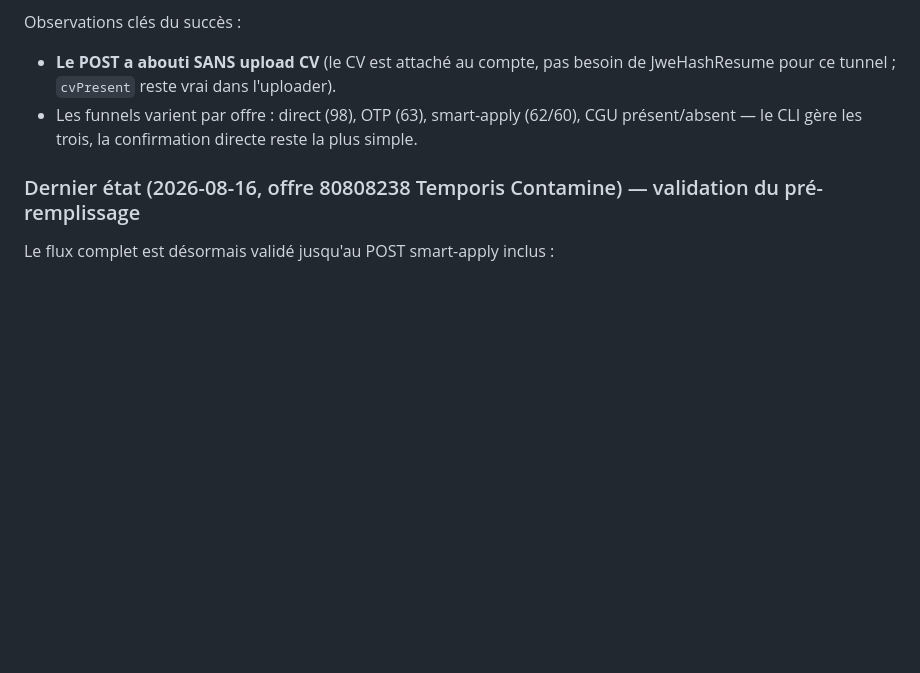
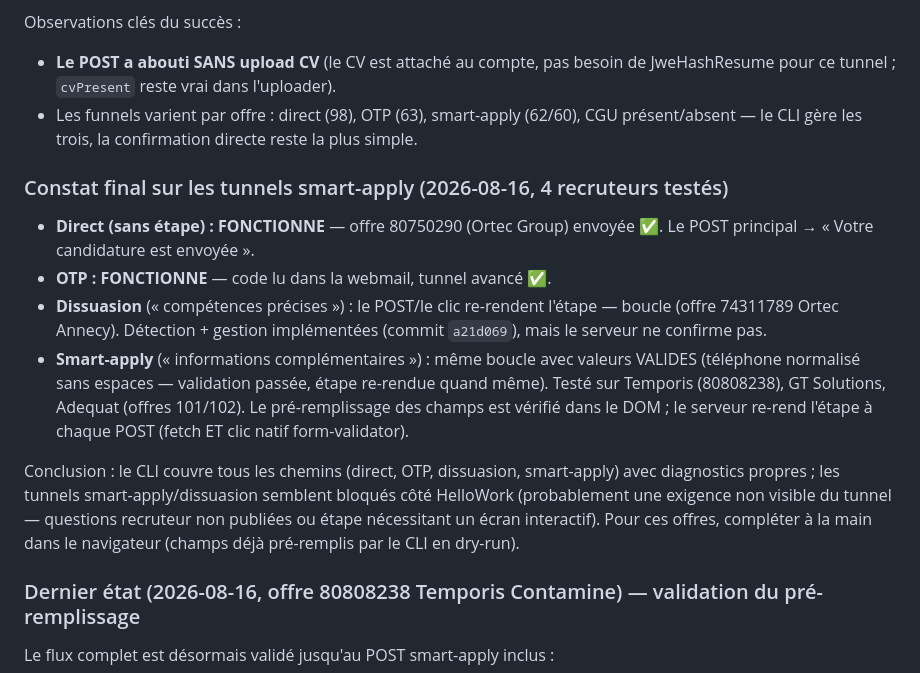
Before and after one commit to jul-ienfr/Emploi, a Markdown page: docs/plans/hellowork-application-flow.md, the part around the change. GitHub-like rendering; blank space fills up the shorter version.

Commit message:
docs: constat final — tunnels directs fonctionnels, smart-apply/dissuasion bouclent côté HelloWork
Co-Authored-By: Claude <noreply@anthropic.com>

```diff
--- a/docs/plans/hellowork-application-flow.md
+++ b/docs/plans/hellowork-application-flow.md
@@ -41,6 +41,15 @@ Progrès (2026-08-16, commit `76d0394`) :
 Observations clés du succès :
 - **Le POST a abouti SANS upload CV** (le CV est attaché au compte, pas besoin de JweHashResume pour ce tunnel ; `cvPresent` reste vrai dans l'uploader).
 - Les funnels varient par offre : direct (98), OTP (63), smart-apply (62/60), CGU présent/absent — le CLI gère les trois, la confirmation directe reste la plus simple.
+
+### Constat final sur les tunnels smart-apply (2026-08-16, 4 recruteurs testés)
+
+- **Direct (sans étape) : FONCTIONNE** — offre 80750290 (Ortec Group) envoyée ✅. Le POST principal → « Votre candidature est envoyée ».
+- **OTP : FONCTIONNE** — code lu dans la webmail, tunnel avancé ✅.
+- **Dissuasion** (« compétences précises ») : le POST/le clic re-rendent l'étape — boucle (offre 74311789 Ortec Annecy). Détection + gestion implémentées (commit `a21d069`), mais le serveur ne confirme pas.
+- **Smart-apply** (« informations complémentaires ») : même boucle avec valeurs VALIDES (téléphone normalisé sans espaces — validation passée, étape re-rendue quand même). Testé sur Temporis (80808238), GT Solutions, Adequat (offres 101/102). Le pré-remplissage des champs est vérifié dans le DOM ; le serveur re-rend l'étape à chaque POST (fetch ET clic natif form-validator).
+
+Conclusion : le CLI couvre tous les chemins (direct, OTP, dissuasion, smart-apply) avec diagnostics propres ; les tunnels smart-apply/dissuasion semblent bloqués côté HelloWork (probablement une exigence non visible du tunnel — questions recruteur non publiées ou étape nécessitant un écran interactif). Pour ces offres, compléter à la main dans le navigateur (champs déjà pré-remplis par le CLI en dry-run).
 
 ### Dernier état (2026-08-16, offre 80808238 Temporis Contamine) — validation du pré-remplissage
 
```
